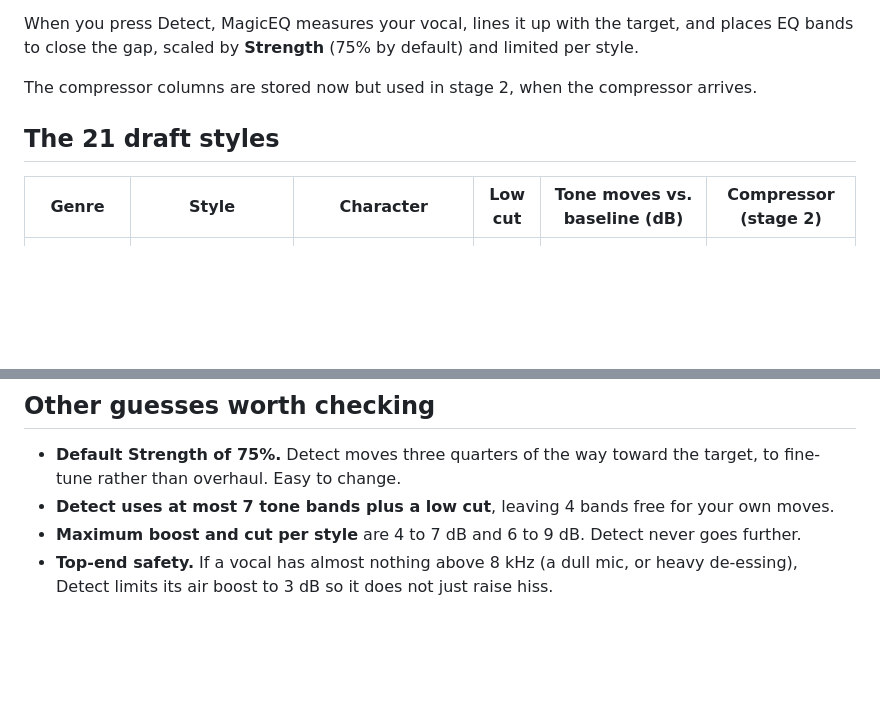
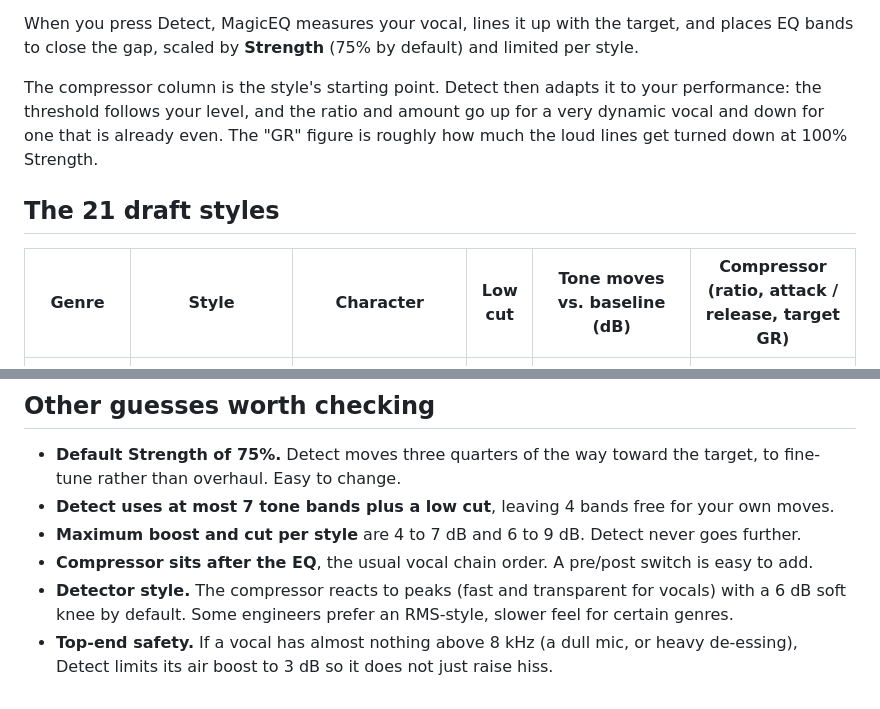
Before and after one commit to dfato/magiceq, a Markdown page: docs/STYLE_CURVES.md, 2 parts joined by grey strips. GitHub-like rendering; blank space fills up the shorter version.

```diff
--- a/docs/STYLE_CURVES.md
+++ b/docs/STYLE_CURVES.md
@@ -18,11 +18,14 @@ that genre should look like. It is built in two layers:
 When you press Detect, MagicEQ measures your vocal, lines it up with the target, and places EQ bands
 to close the gap, scaled by **Strength** (75% by default) and limited per style.
 
-The compressor columns are stored now but used in stage 2, when the compressor arrives.
+The compressor column is the style's starting point. Detect then adapts it to your performance:
+the threshold follows your level, and the ratio and amount go up for a very dynamic vocal and down
+for one that is already even. The "GR" figure is roughly how much the loud lines get turned down
+at 100% Strength.
 
 ## The 21 draft styles
 
-| Genre | Style | Character | Low cut | Tone moves vs. baseline (dB) | Compressor (stage 2) |
+| Genre | Style | Character | Low cut | Tone moves vs. baseline (dB) | Compressor (ratio, attack / release, target GR) |
 |---|---|---|---|---|---|
 | Pop | **Modern Pop** | Bright, forward and polished with controlled lows and lifted air. | 90 Hz | 250 Hz -1.5, 400 Hz -1, 1 kHz +0, 3 kHz +1.5, 5 kHz +2, 10 kHz +3, 14 kHz +3 | 4.0:1, 5 / 60 ms, ~6 dB GR |
 | Pop | **Bedroom Pop** | Soft and intimate, warm body with gentle sparkle. | 80 Hz | 150 Hz +1, 300 Hz +0, 2.5 kHz -0.5, 6 kHz +1, 12 kHz +2 | 3.0:1, 15 / 120 ms, ~4 dB GR |
@@ -65,5 +68,8 @@ measure their vocal spectra and build the curves from real data.
   rather than overhaul. Easy to change.
 - **Detect uses at most 7 tone bands plus a low cut**, leaving 4 bands free for your own moves.
 - **Maximum boost and cut per style** are 4 to 7 dB and 6 to 9 dB. Detect never goes further.
+- **Compressor sits after the EQ**, the usual vocal chain order. A pre/post switch is easy to add.
+- **Detector style.** The compressor reacts to peaks (fast and transparent for vocals) with a 6 dB
+  soft knee by default. Some engineers prefer an RMS-style, slower feel for certain genres.
 - **Top-end safety.** If a vocal has almost nothing above 8 kHz (a dull mic, or heavy de-essing),
   Detect limits its air boost to 3 dB so it does not just raise hiss.
```
Also changed, not shown: README.md (+15 -5 lines), docs/screenshot.png, 16 other files.
